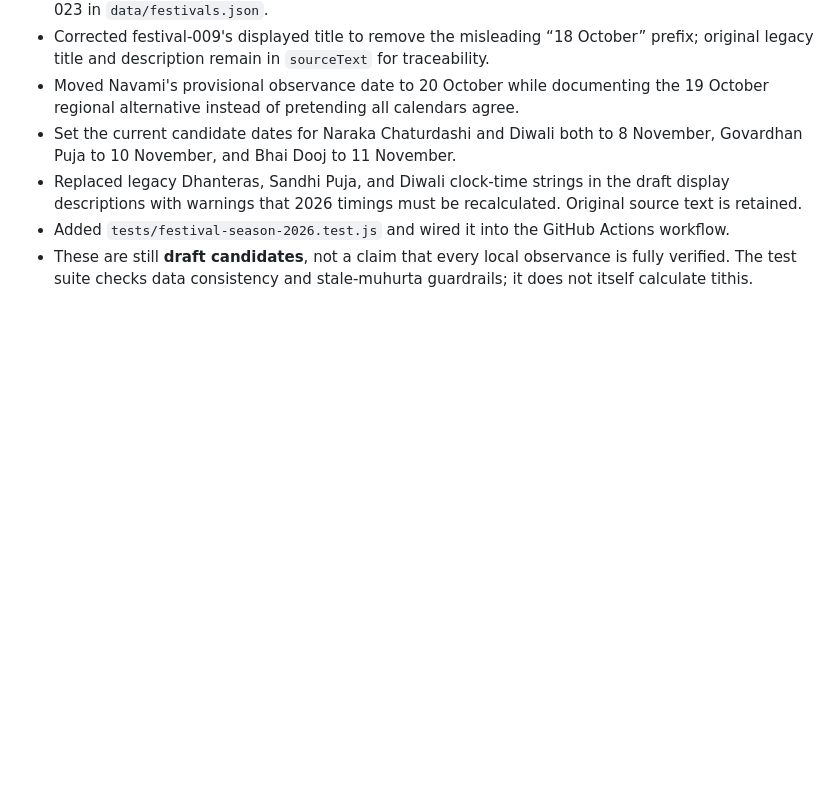
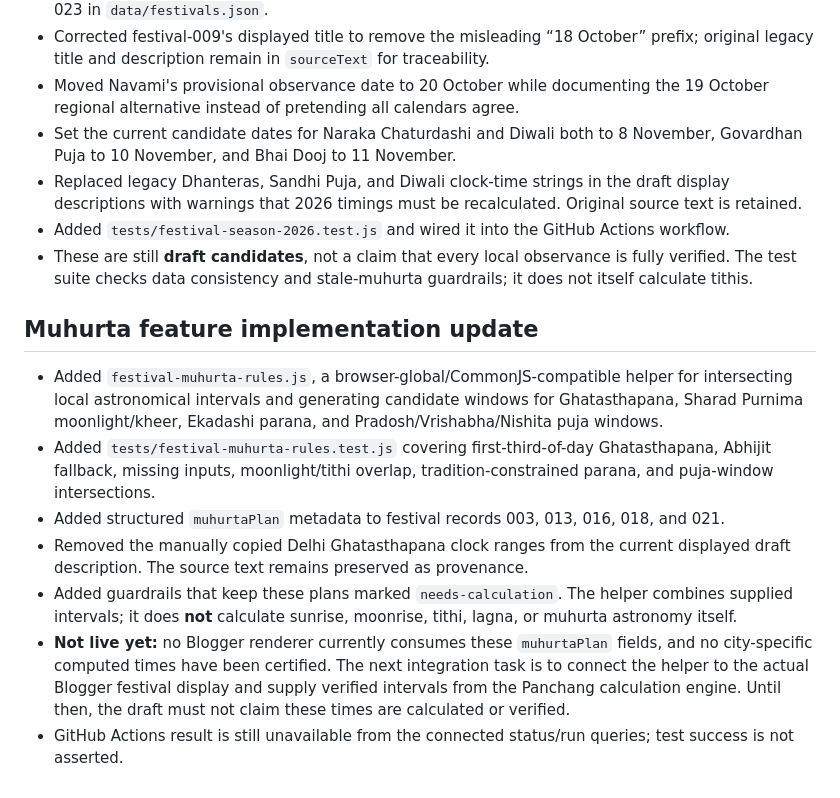
Before and after one commit to OurHinduDharm/Panchang, a Markdown page: data/references/festival-priority-audit-2026-10-15.md, the part around the change. GitHub-like rendering; blank space fills up the shorter version.

Commit message:
docs: record muhurta helper implementation and remaining integration

```diff
--- a/data/references/festival-priority-audit-2026-10-15.md
+++ b/data/references/festival-priority-audit-2026-10-15.md
@@ -100,3 +100,14 @@ Start with Navaratri/Ashtami/Navami/Vijayadashami; continue to Sharad Purnima an
 - Replaced legacy Dhanteras, Sandhi Puja, and Diwali clock-time strings in the draft display descriptions with warnings that 2026 timings must be recalculated. Original source text is retained.
 - Added `tests/festival-season-2026.test.js` and wired it into the GitHub Actions workflow.
 - These are still **draft candidates**, not a claim that every local observance is fully verified. The test suite checks data consistency and stale-muhurta guardrails; it does not itself calculate tithis.
+
+
+## Muhurta feature implementation update
+
+- Added `festival-muhurta-rules.js`, a browser-global/CommonJS-compatible helper for intersecting local astronomical intervals and generating candidate windows for Ghatasthapana, Sharad Purnima moonlight/kheer, Ekadashi parana, and Pradosh/Vrishabha/Nishita puja windows.
+- Added `tests/festival-muhurta-rules.test.js` covering first-third-of-day Ghatasthapana, Abhijit fallback, missing inputs, moonlight/tithi overlap, tradition-constrained parana, and puja-window intersections.
+- Added structured `muhurtaPlan` metadata to festival records 003, 013, 016, 018, and 021.
+- Removed the manually copied Delhi Ghatasthapana clock ranges from the current displayed draft description. The source text remains preserved as provenance.
+- Added guardrails that keep these plans marked `needs-calculation`. The helper combines supplied intervals; it does **not** calculate sunrise, moonrise, tithi, lagna, or muhurta astronomy itself.
+- **Not live yet:** no Blogger renderer currently consumes these `muhurtaPlan` fields, and no city-specific computed times have been certified. The next integration task is to connect the helper to the actual Blogger festival display and supply verified intervals from the Panchang calculation engine. Until then, the draft must not claim these times are calculated or verified.
+- GitHub Actions result is still unavailable from the connected status/run queries; test success is not asserted.
```
